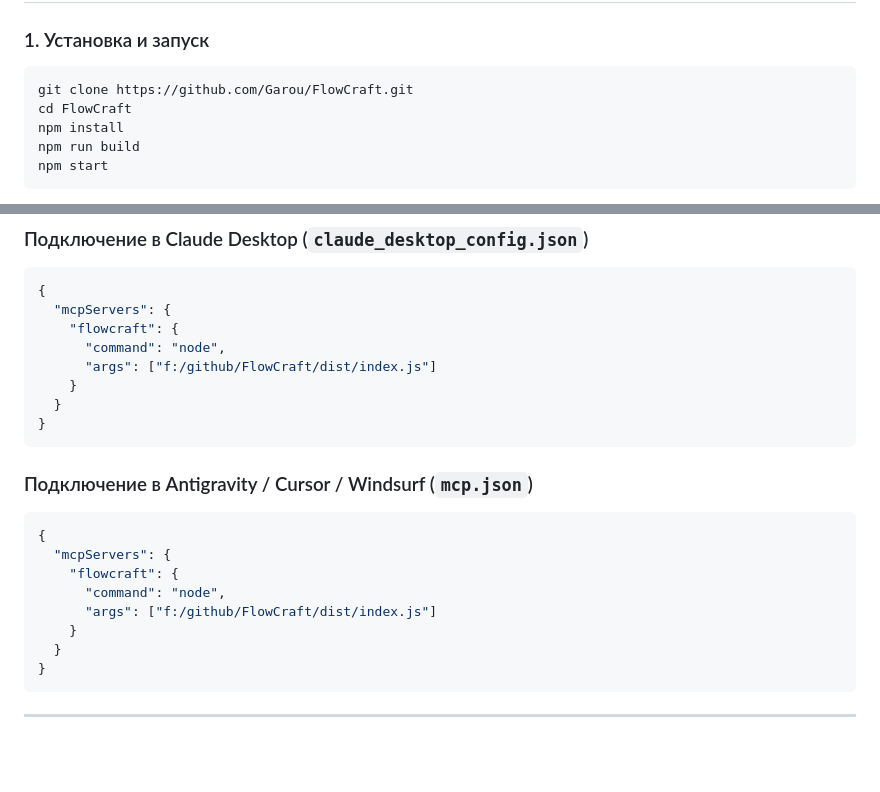
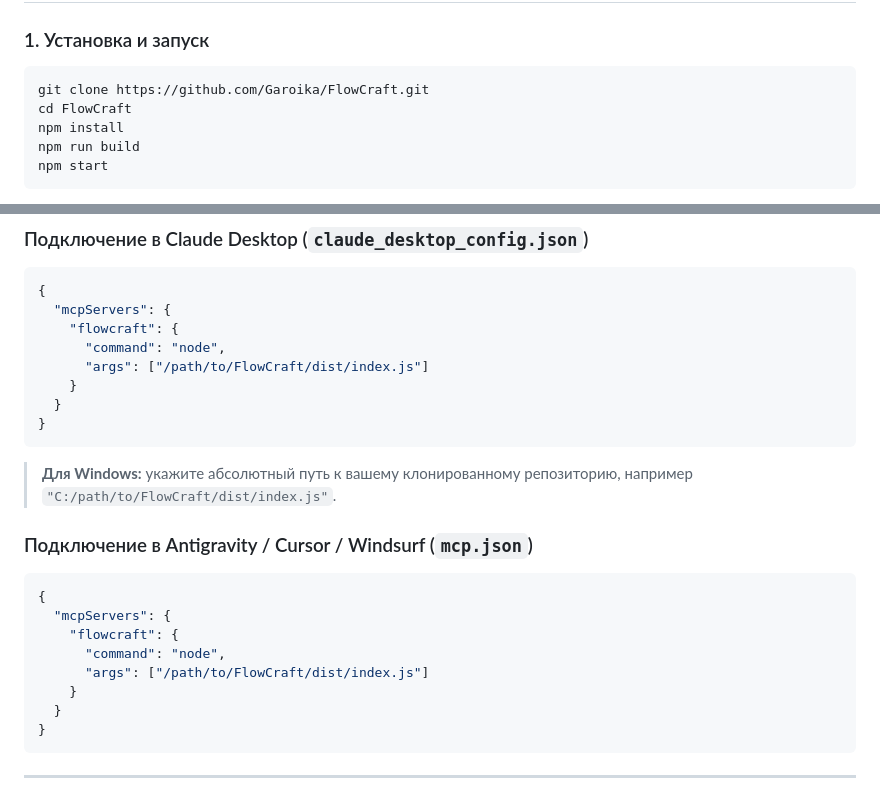
Before and after one commit to Garoika/FlowCraft, a Markdown page: README.md, 2 parts joined by grey strips. Rendered like a GitHub page; blank space fills up the shorter version.

Commit message:
docs: replace hardcoded local path with universal placeholder in README

````diff
--- a/README.md
+++ b/README.md
@@ -29,7 +29,7 @@ FlowCraft позволяет любым ИИ-агентам (Claude, Antigravity
 ### 1. Установка и запуск
 
 ```bash
-git clone https://github.com/Garou/FlowCraft.git
+git clone https://github.com/Garoika/FlowCraft.git
 cd FlowCraft
 npm install
 npm run build
@@ -51,11 +51,12 @@ npm start
   "mcpServers": {
     "flowcraft": {
       "command": "node",
-      "args": ["f:/github/FlowCraft/dist/index.js"]
+      "args": ["/path/to/FlowCraft/dist/index.js"]
     }
   }
 }
 ```
+> **Для Windows:** укажите абсолютный путь к вашему клонированному репозиторию, например `"C:/path/to/FlowCraft/dist/index.js"`.
 
 ### Подключение в Antigravity / Cursor / Windsurf (`mcp.json`)
 
@@ -64,7 +65,7 @@ npm start
   "mcpServers": {
     "flowcraft": {
       "command": "node",
-      "args": ["f:/github/FlowCraft/dist/index.js"]
+      "args": ["/path/to/FlowCraft/dist/index.js"]
     }
   }
 }
````
